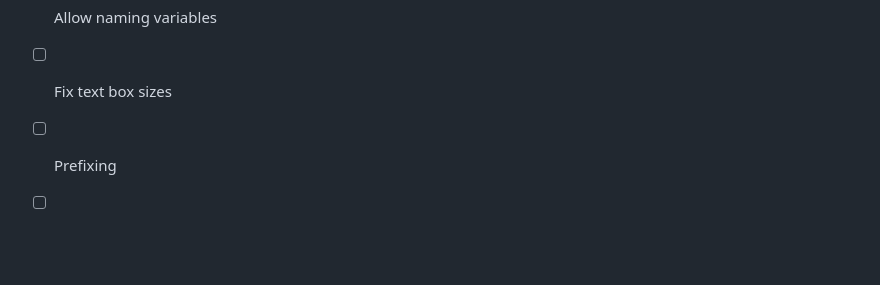
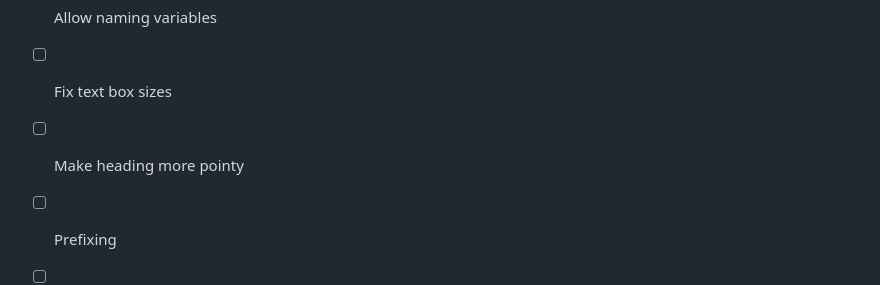
Before and after one commit to HerrMotz/bachelor-thesis, a Markdown page: query-by-graph/README.md, the part around the change. GitHub-like rendering; blank space fills up the shorter version.

```diff
--- a/query-by-graph/README.md
+++ b/query-by-graph/README.md
@@ -123,6 +123,7 @@ against a SPARQL endpoint.
 
 - [ ] Allow naming variables
 - [ ] Fix text box sizes
+- [ ] Make heading more pointy
 
 - [ ] Prefixing
 - [ ] also for multiple databases
```
